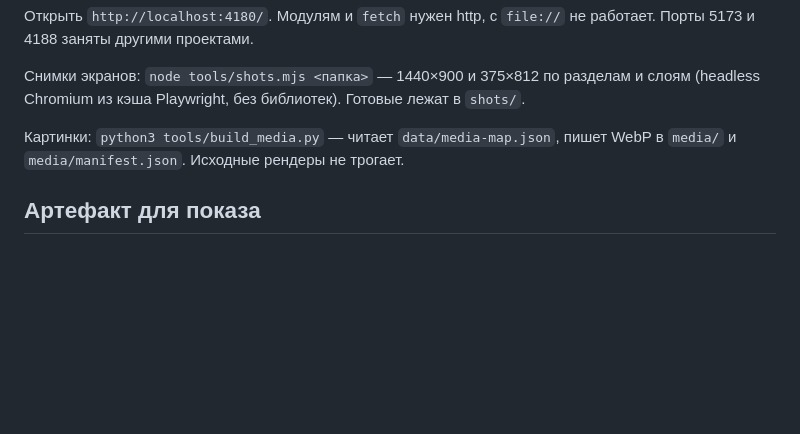
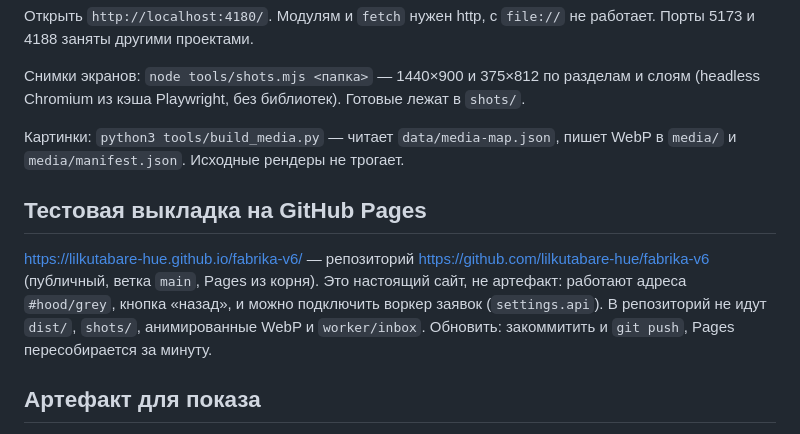
Before and after one commit to lilkutabare-hue/fabrika-v6, a Markdown page: README.md, the part around the change. Drawn GitHub-style; blank space fills up the shorter version.

Commit message:
README: ссылка на тестовую выкладку
Co-Authored-By: Claude Fable 5.1 <noreply@anthropic.com>

```diff
--- a/README.md
+++ b/README.md
@@ -13,6 +13,10 @@ cd fabrika-v6 && python3 tools/serve.py 4180
 Снимки экранов: `node tools/shots.mjs <папка>` — 1440×900 и 375×812 по разделам и слоям (headless Chromium из кэша Playwright, без библиотек). Готовые лежат в `shots/`.
 
 Картинки: `python3 tools/build_media.py` — читает `data/media-map.json`, пишет WebP в `media/` и `media/manifest.json`. Исходные рендеры не трогает.
+
+## Тестовая выкладка на GitHub Pages
+
+https://lilkutabare-hue.github.io/fabrika-v6/ — репозиторий https://github.com/lilkutabare-hue/fabrika-v6 (публичный, ветка `main`, Pages из корня). Это настоящий сайт, не артефакт: работают адреса `#hood/grey`, кнопка «назад», и можно подключить воркер заявок (`settings.api`). В репозиторий не идут `dist/`, `shots/`, анимированные WebP и `worker/inbox`. Обновить: закоммитить и `git push`, Pages пересобирается за минуту.
 
 ## Артефакт для показа
 
```
